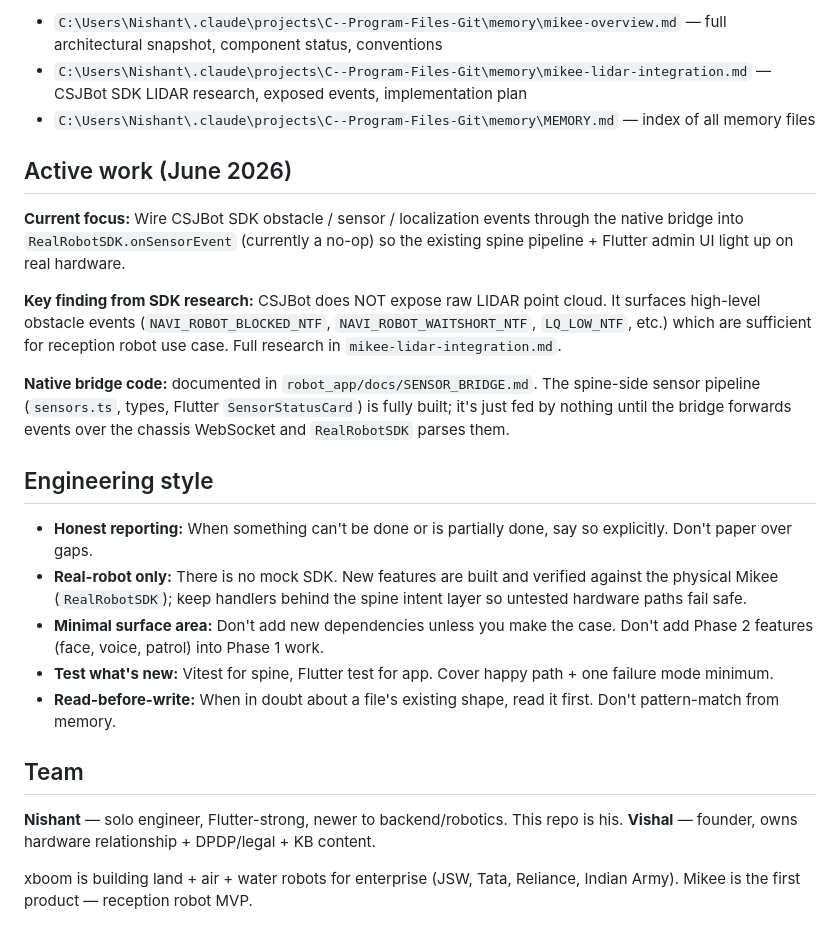
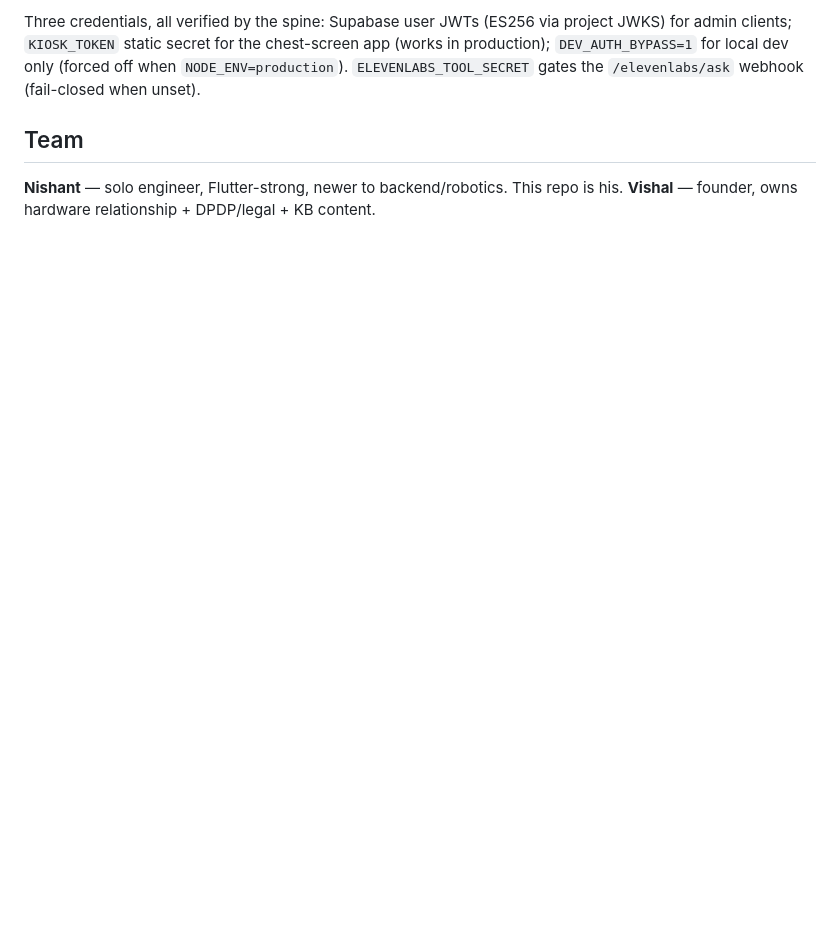
Before and after one commit to nishant-6585/TimoDesk, a Markdown page: CLAUDE.md, the part around one of its changes. Rendered like a GitHub page; blank space fills up the shorter version.

```diff
--- a/CLAUDE.md
+++ b/CLAUDE.md
@@ -111,26 +93,6 @@ These persist across Claude sessions on this machine. Read for deeper architectu
-- `C:\Users\Nishant\.claude\projects\C--Program-Files-Git\memory\mikee-overview.md` — full architectural snapshot, component status, conventions
-- `C:\Users\Nishant\.claude\projects\C--Program-Files-Git\memory\mikee-lidar-integration.md` — CSJBot SDK LIDAR research, exposed events, implementation plan
-- `C:\Users\Nishant\.claude\projects\C--Program-Files-Git\memory\MEMORY.md` — index of all memory files
-
-## Active work (June 2026)
-
-**Current focus:** Wire CSJBot SDK obstacle / sensor / localization events through the native bridge into `RealRobotSDK.onSensorEvent` (currently a no-op) so the existing spine pipeline + Flutter admin UI light up on real hardware.
-
-**Key finding from SDK research:** CSJBot does NOT expose raw LIDAR point cloud. It surfaces high-level obstacle events (`NAVI_ROBOT_BLOCKED_NTF`, `NAVI_ROBOT_WAITSHORT_NTF`, `LQ_LOW_NTF`, etc.) which are sufficient for reception robot use case. Full research in `mikee-lidar-integration.md`.
-
-**Native bridge code:** documented in `robot_app/docs/SENSOR_BRIDGE.md`. The spine-side sensor pipeline (`sensors.ts`, types, Flutter `SensorStatusCard`) is fully built; it's just fed by nothing until the bridge forwards events over the chassis WebSocket and `RealRobotSDK` parses them.
-
-## Engineering style
-
-- **Honest reporting:** When something can't be done or is partially done, say so explicitly. Don't paper over gaps.
-- **Real-robot only:** There is no mock SDK. New features are built and verified against the physical Mikee (`RealRobotSDK`); keep handlers behind the spine intent layer so untested hardware paths fail safe.
-- **Minimal surface area:** Don't add new dependencies unless you make the case. Don't add Phase 2 features (face, voice, patrol) into Phase 1 work.
-- **Test what's new:** Vitest for spine, Flutter test for app. Cover happy path + one failure mode minimum.
-- **Read-before-write:** When in doubt about a file's existing shape, read it first. Don't pattern-match from memory.
+Three credentials, all verified by the spine: Supabase user JWTs (ES256 via project JWKS) for admin clients; `KIOSK_TOKEN` static secret for the chest-screen app (works in production); `DEV_AUTH_BYPASS=1` for local dev only (forced off when `NODE_ENV=production`). `ELEVENLABS_TOOL_SECRET` gates the `/elevenlabs/ask` webhook (fail-closed when unset).
 
 ## Team
 
 **Nishant** — solo engineer, Flutter-strong, newer to backend/robotics. This repo is his.
 **Vishal** — founder, owns hardware relationship + DPDP/legal + KB content.
-
-xboom is building land + air + water robots for enterprise (JSW, Tata, Reliance, Indian Army). Mikee is the first product — reception robot MVP.
```
Also changed, not shown: other parts of CLAUDE.md (+65 -83 lines).
